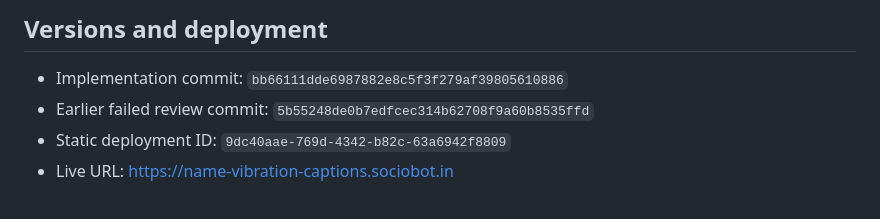
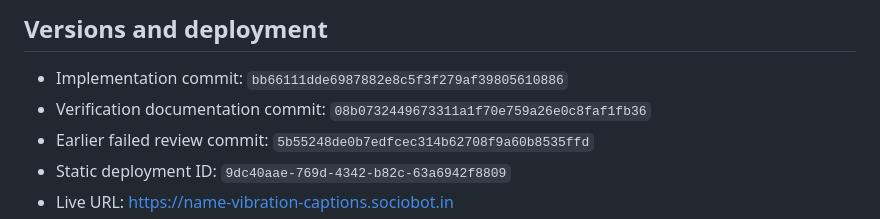
Before and after one commit to B-Divyesh/sf-name-vibration-captions, a Markdown page: .factory/handoff.md, the part around the change. Rendered like a GitHub page.

Commit message:
docs: identify verification record

```diff
--- a/.factory/handoff.md
+++ b/.factory/handoff.md
@@ -9,6 +9,7 @@ Work order: `name-vibration-captions-repair-2`
 ## Versions and deployment
 
 - Implementation commit: `bb66111dde6987882e8c5f3f279af39805610886`
+- Verification documentation commit: `08b0732449673311a1f70e759a26e0c8faf1fb36`
 - Earlier failed review commit: `5b55248de0b7edfcec314b62708f9a60b8535ffd`
 - Static deployment ID: `9dc40aae-769d-4342-b82c-63a6942f8809`
 - Live URL: <https://name-vibration-captions.sociobot.in>
```
